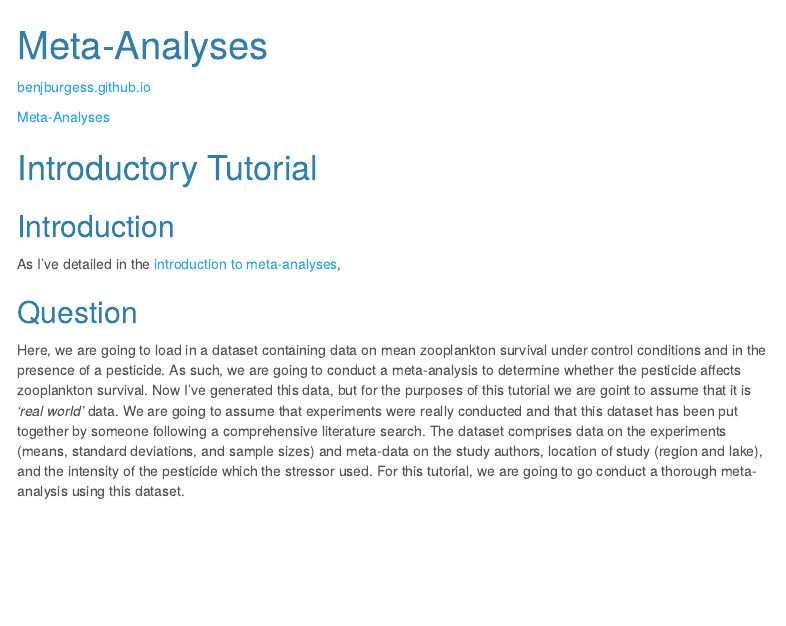
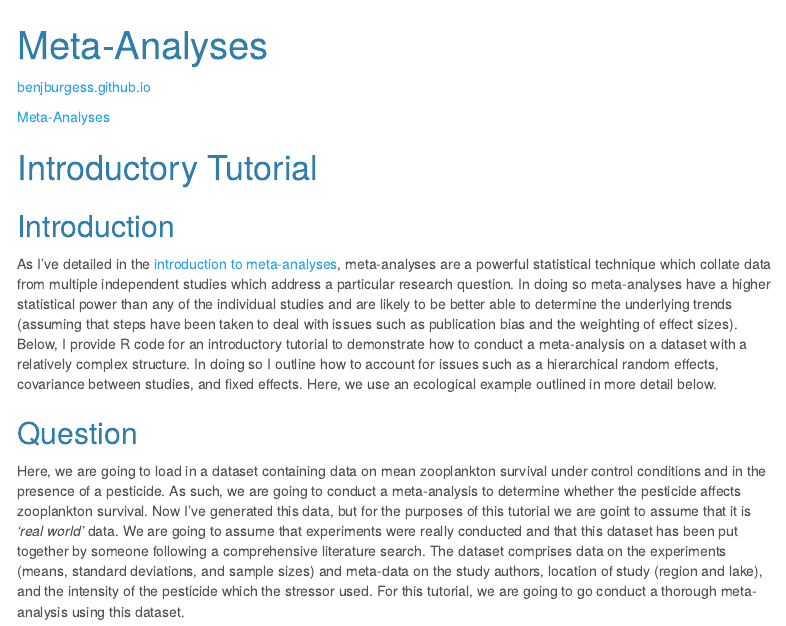
Before and after one commit to benjburgess/i, an R Markdown document (metaanalysis_introductory.Rmd): the page in a window 1100 px wide, from its top. The pictures show the output file metaanalysis_introductory.html that the author committed with the source, opened offline; menus at the side of the page are left out.

Commit message:
Update meta-analyses intro

```diff
--- a/metaanalysis_introductory.Rmd
+++ b/metaanalysis_introductory.Rmd
@@ -17,7 +17,7 @@
 
 ## Introduction
 
-As I've detailed in the [introduction to meta-analyses](https://benjburgess.github.io/svm),
+As I've detailed in the [introduction to meta-analyses](https://benjburgess.github.io/metaanalyses), meta-analyses are a powerful statistical technique which collate data from multiple independent studies which address a particular research question. In doing so meta-analyses have a higher statistical power than any of the individual studies and are likely to be better able to determine the underlying trends (assuming that steps have been taken to deal with issues such as publication bias and the weighting of effect sizes). Below, I provide R code for an introductory tutorial to demonstrate how to conduct a meta-analysis on a dataset with a relatively complex structure. In doing so I outline how to account for issues such as a hierarchical random effects, covariance between studies, and fixed effects. Here, we use an ecological example outlined in more detail below.
 
 
 ## Question
```
Also changed, not shown: metaanalysis_introductory.html.
